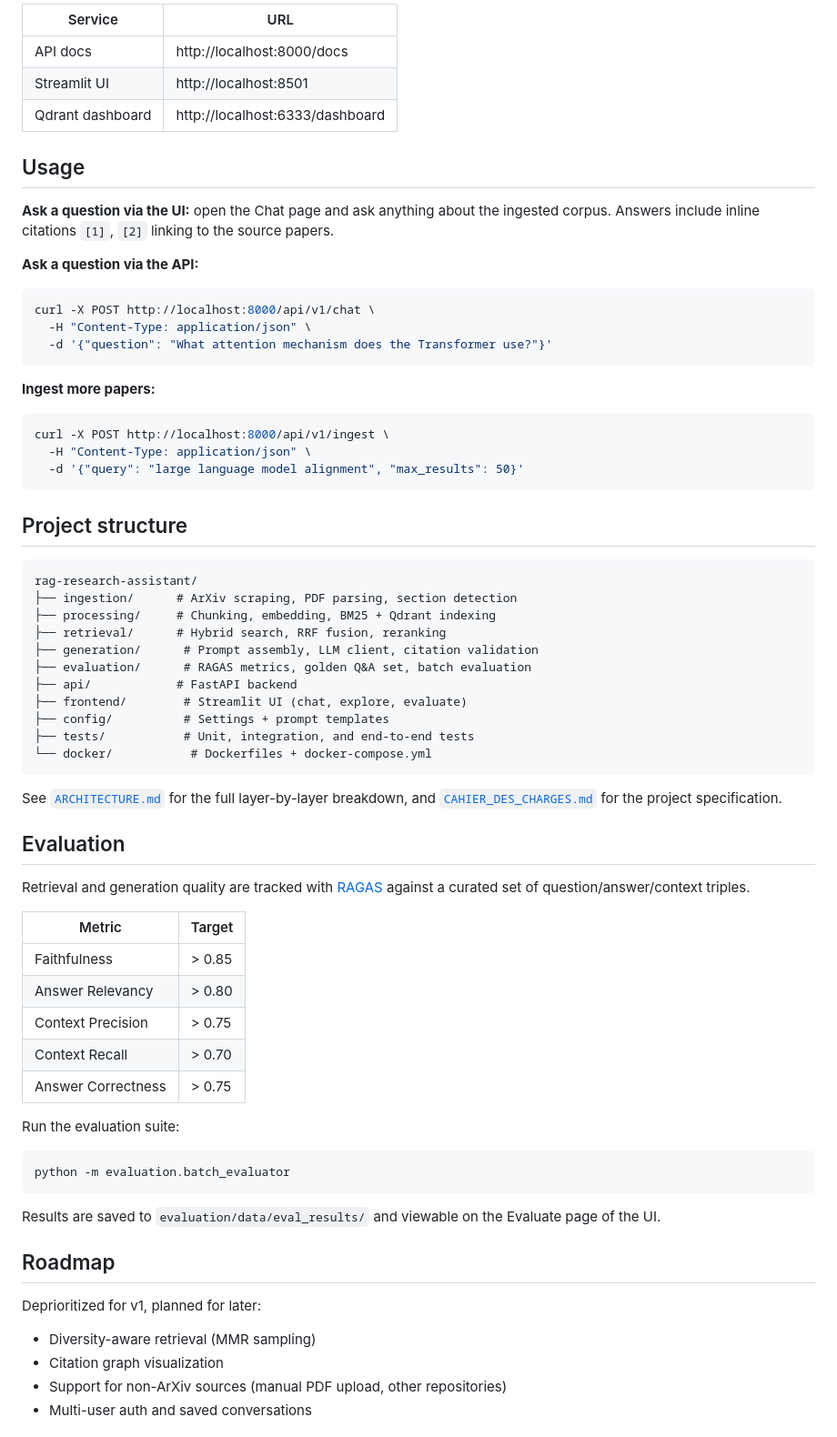
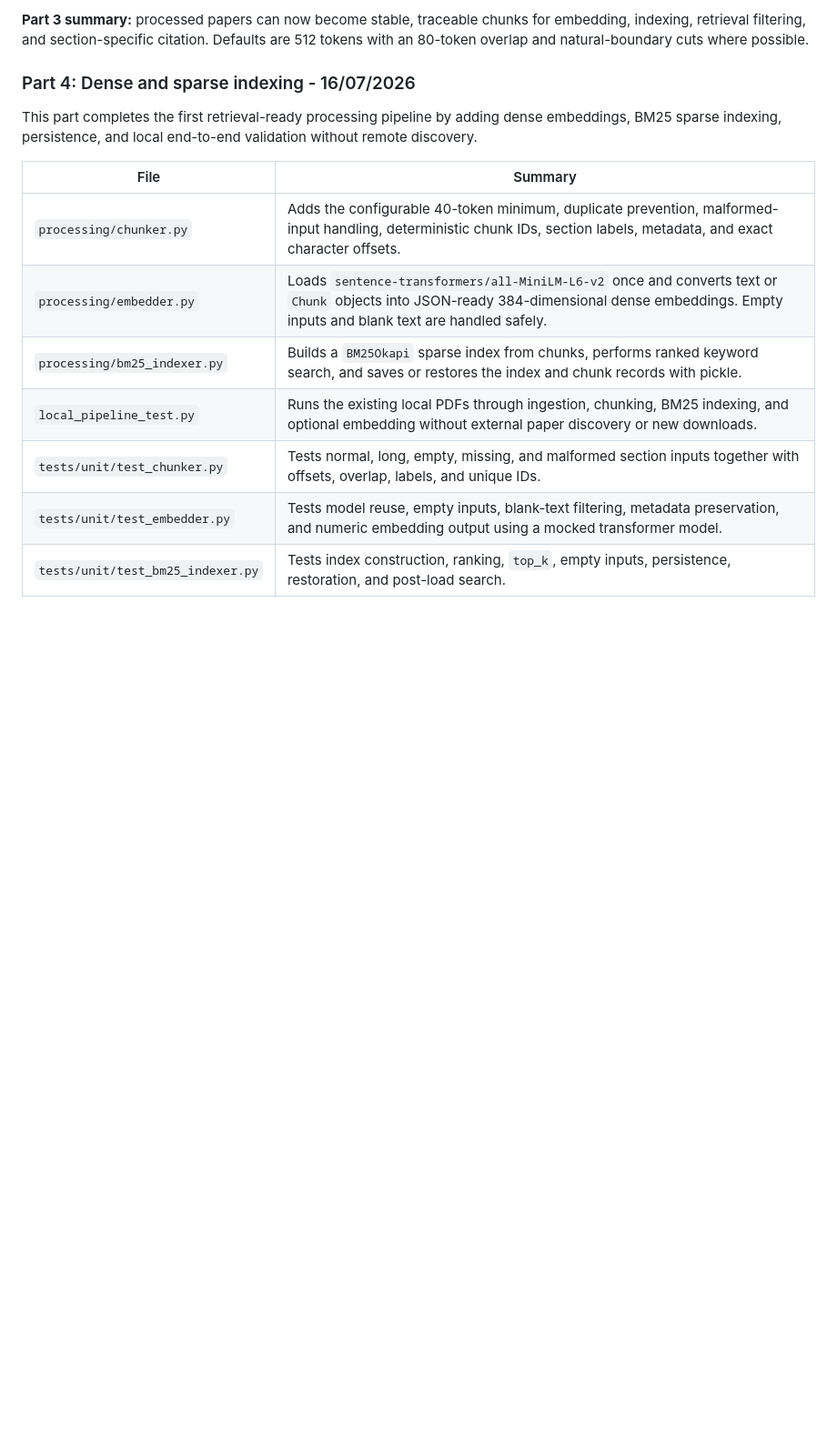
Before and after one commit to tahabachir17/RAG-Research-Assistant, a Markdown page: README.md, the part around one of its changes. Shown at 91% size. Drawn GitHub-style; blank space fills up the shorter version.

````diff
--- a/README.md
+++ b/README.md
@@ -89,74 +93,17 @@ docker compose up --build
 
-| Service | URL |
+**Part 3 summary:** processed papers can now become stable, traceable chunks for embedding, indexing, retrieval filtering, and section-specific citation. Defaults are 512 tokens with an 80-token overlap and natural-boundary cuts where possible.
+
+### Part 4: Dense and sparse indexing - 16/07/2026
+
+This part completes the first retrieval-ready processing pipeline by adding dense embeddings, BM25 sparse indexing, persistence, and local end-to-end validation without remote discovery.
+
+| File | Summary |
 |---|---|
-| API docs | http://localhost:8000/docs |
-| Streamlit UI | http://localhost:8501 |
-| Qdrant dashboard | http://localhost:6333/dashboard |
+| `processing/chunker.py` | Adds the configurable 40-token minimum, duplicate prevention, malformed-input handling, deterministic chunk IDs, section labels, metadata, and exact character offsets. |
+| `processing/embedder.py` | Loads `sentence-transformers/all-MiniLM-L6-v2` once and converts text or `Chunk` objects into JSON-ready 384-dimensional dense embeddings. Empty inputs and blank text are handled safely. |
+| `processing/bm25_indexer.py` | Builds a `BM25Okapi` sparse index from chunks, performs ranked keyword search, and saves or restores the index and chunk records with pickle. |
+| `local_pipeline_test.py` | Runs the existing local PDFs through ingestion, chunking, BM25 indexing, and optional embedding without external paper discovery or new downloads. |
+| `tests/unit/test_chunker.py` | Tests normal, long, empty, missing, and malformed section inputs together with offsets, overlap, labels, and unique IDs. |
+| `tests/unit/test_embedder.py` | Tests model reuse, empty inputs, blank-text filtering, metadata preservation, and numeric embedding output using a mocked transformer model. |
+| `tests/unit/test_bm25_indexer.py` | Tests index construction, ranking, `top_k`, empty inputs, persistence, restoration, and post-load search. |
 
-## Usage
-
-**Ask a question via the UI:** open the Chat page and ask anything about the ingested corpus. Answers include inline citations `[1]`, `[2]` linking to the source papers.
-
-**Ask a question via the API:**
-
-```bash
-curl -X POST http://localhost:8000/api/v1/chat \
-  -H "Content-Type: application/json" \
-  -d '{"question": "What attention mechanism does the Transformer use?"}'
-```
-
-**Ingest more papers:**
-
-```bash
-curl -X POST http://localhost:8000/api/v1/ingest \
-  -H "Content-Type: application/json" \
-  -d '{"query": "large language model alignment", "max_results": 50}'
-```
-
-## Project structure
-
-```
-rag-research-assistant/
-├── ingestion/      # ArXiv scraping, PDF parsing, section detection
-├── processing/     # Chunking, embedding, BM25 + Qdrant indexing
-├── retrieval/      # Hybrid search, RRF fusion, reranking
-├── generation/      # Prompt assembly, LLM client, citation validation
-├── evaluation/      # RAGAS metrics, golden Q&A set, batch evaluation
-├── api/            # FastAPI backend
-├── frontend/        # Streamlit UI (chat, explore, evaluate)
-├── config/          # Settings + prompt templates
-├── tests/           # Unit, integration, and end-to-end tests
-└── docker/           # Dockerfiles + docker-compose.yml
-```
-
-See [`ARCHITECTURE.md`](ARCHITECTURE.md) for the full layer-by-layer breakdown, and [`CAHIER_DES_CHARGES.md`](CAHIER_DES_CHARGES.md) for the project specification.
-
-## Evaluation
-
-Retrieval and generation quality are tracked with [RAGAS](https://github.com/explodinggradients/ragas) against a curated set of question/answer/context triples.
-
-| Metric | Target |
-|---|---|
-| Faithfulness | > 0.85 |
-| Answer Relevancy | > 0.80 |
-| Context Precision | > 0.75 |
-| Context Recall | > 0.70 |
-| Answer Correctness | > 0.75 |
-
-Run the evaluation suite:
-
-```bash
-python -m evaluation.batch_evaluator
-```
-
-Results are saved to `evaluation/data/eval_results/` and viewable on the Evaluate page of the UI.
-
-## Roadmap
-
-Deprioritized for v1, planned for later:
-
-- Diversity-aware retrieval (MMR sampling)
-- Citation graph visualization
-- Support for non-ArXiv sources (manual PDF upload, other repositories)
-- Multi-user auth and saved conversations
-
````
Also changed, not shown: other parts of README.md (+37 -52 lines).
